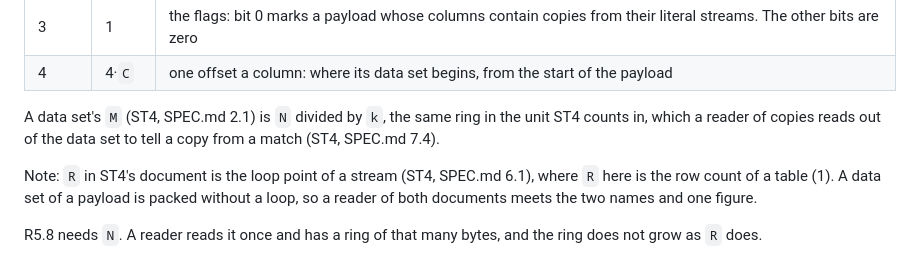
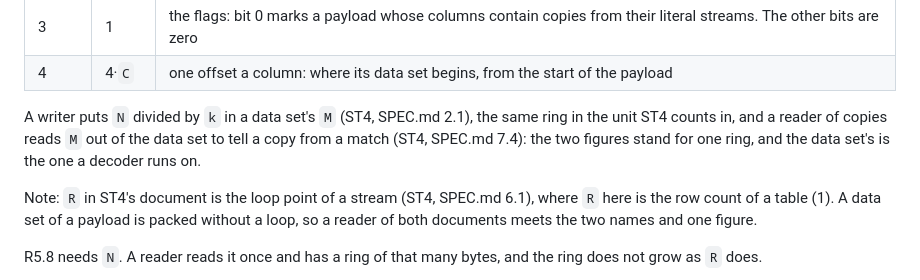
Before and after one commit to odipar/DTX, a Markdown page: doc/SPEC.md, the part around the change. Rendered like a GitHub page.

Commit message:
A reader reads M out of the data set (#120)
The second cold reader against the kit read that this document and ST4's
both carry the ring: 2.3 has a data set's M be N divided by k, and ST4
2.1 has each container record M at byte 24, with no clause saying which
a reader runs on. It is the data set's, which a decoder reads to tell a
copy from a match; N divided by k is what a writer puts there.

Co-authored-by: Claude Opus 5 <noreply@anthropic.com>

```diff
--- a/doc/SPEC.md
+++ b/doc/SPEC.md
@@ -146,9 +146,11 @@ sets are:
 | 3 | 1 | the flags: bit 0 marks a payload whose columns contain copies from their literal streams. The other bits are zero |
 | 4 | 4·`C` | one offset a column: where its data set begins, from the start of the payload |
 
-A data set's `M` (ST4, SPEC.md 2.1) is `N` divided by `k`, the same ring
-in the unit ST4 counts in, which a reader of copies reads out of the data
-set to tell a copy from a match (ST4, SPEC.md 7.4).
+A writer puts `N` divided by `k` in a data set's `M` (ST4, SPEC.md 2.1),
+the same ring in the unit ST4 counts in, and a reader of copies reads `M`
+out of the data set to tell a copy from a match (ST4, SPEC.md 7.4): the
+two figures stand for one ring, and the data set's is the one a decoder
+runs on.
 
 Note: `R` in ST4's document is the loop point of a stream (ST4, SPEC.md
 6.1), where `R` here is the row count of a table (1). A data set of a
```
